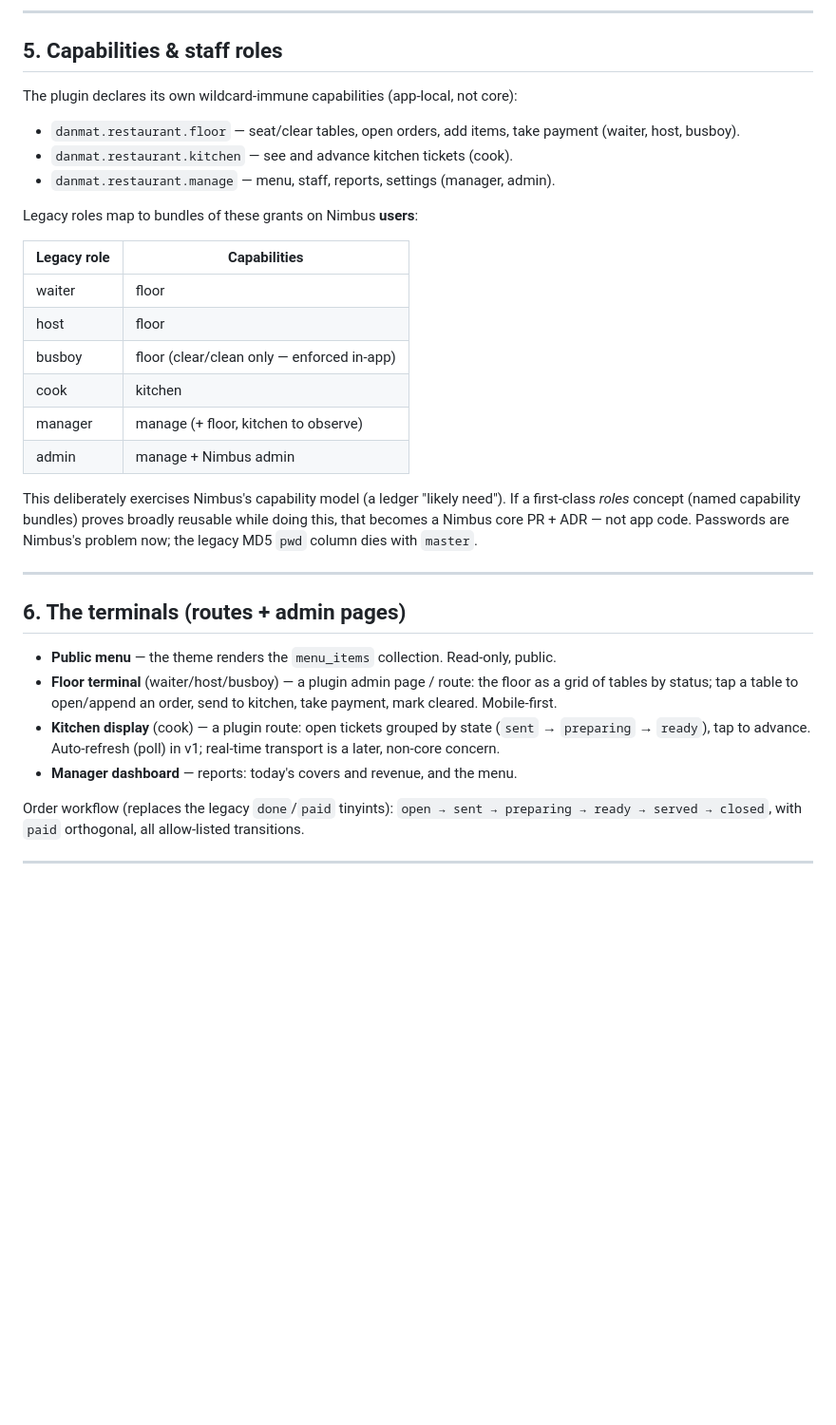
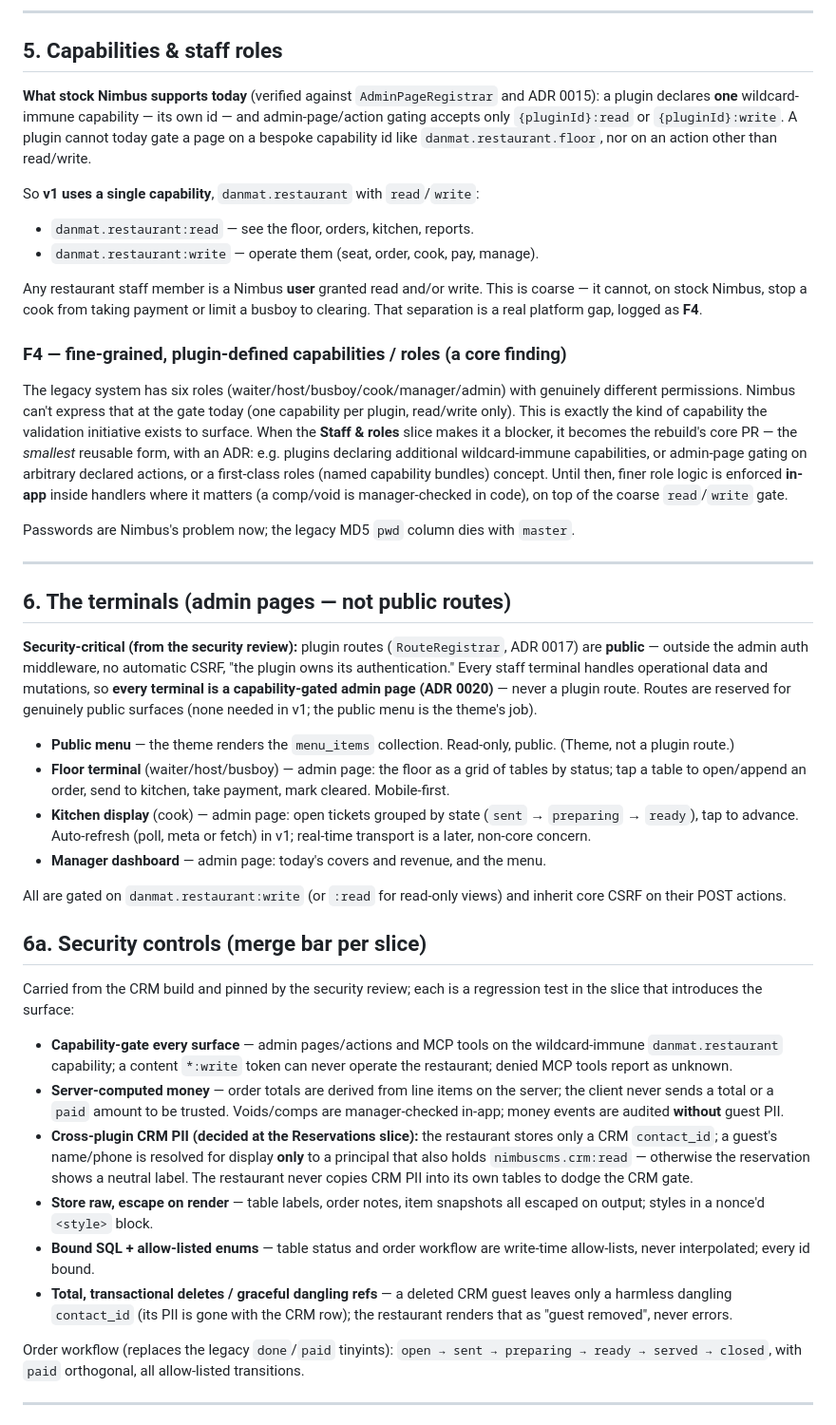
Before and after one commit to DanMat/Restaurant-Management-System, a Markdown page: docs/ARCHITECTURE.md, the part around the change. Shown at 95% size. GitHub-like rendering; blank space fills up the shorter version.

Commit message:
Design review: apply both Nimbus review-skill findings
Ran the platform (nimbus-review-loop) and security (nimbus-security-review)
disciplines on the architecture before any code. Corrections:

- Capability model: stock Nimbus gates admin pages only on {pluginId}:read|write,
  so the floor/kitchen/manage split is not expressible today. v1 uses a single
  coarse danmat.restaurant:read|write; fine-grained roles logged as finding F4
  (a core PR at the Staff & roles slice). Finer logic enforced in-app meanwhile.
- Terminals are capability-gated ADMIN PAGES, not plugin routes — routes are
  public (no auth/CSRF), so a kitchen/floor route would be unauthenticated.
- Added §6a Security controls (merge bar per slice): capability-gate every
  surface incl. MCP, server-computed money + manager-checked voids, cross-plugin
  CRM PII resolved only for crm:read holders, escape-on-render, bound SQL + enum
  allow-lists, graceful dangling contact refs.
- Ledger: F4 recorded; Staff & roles row marked as a confirmed core gap.

Verdict: security-green to build Slice 1 (Tables) — no money/PII/CRM link.

Co-Authored-By: Claude Opus 4.8 <noreply@anthropic.com>

```diff
--- a/docs/ARCHITECTURE.md
+++ b/docs/ARCHITECTURE.md
@@ -143,43 +143,85 @@ Discipline carried over from the CRM build (non-negotiable):
 
 ## 5. Capabilities & staff roles
 
-The plugin declares its own wildcard-immune capabilities (app-local, not core):
+**What stock Nimbus supports today** (verified against `AdminPageRegistrar` and
+ADR 0015): a plugin declares **one** wildcard-immune capability — its own id —
+and admin-page/action gating accepts only `{pluginId}:read` or `{pluginId}:write`.
+A plugin cannot today gate a page on a bespoke capability id like
+`danmat.restaurant.floor`, nor on an action other than read/write.
 
-- `danmat.restaurant.floor` — seat/clear tables, open orders, add items, take
-  payment (waiter, host, busboy).
-- `danmat.restaurant.kitchen` — see and advance kitchen tickets (cook).
-- `danmat.restaurant.manage` — menu, staff, reports, settings (manager, admin).
+So **v1 uses a single capability**, `danmat.restaurant` with `read`/`write`:
 
-Legacy roles map to bundles of these grants on Nimbus **users**:
+- `danmat.restaurant:read` — see the floor, orders, kitchen, reports.
+- `danmat.restaurant:write` — operate them (seat, order, cook, pay, manage).
 
-| Legacy role | Capabilities |
-|---|---|
-| waiter | floor |
-| host | floor |
-| busboy | floor (clear/clean only — enforced in-app) |
-| cook | kitchen |
-| manager | manage (+ floor, kitchen to observe) |
-| admin | manage + Nimbus admin |
+Any restaurant staff member is a Nimbus **user** granted read and/or write. This
+is coarse — it cannot, on stock Nimbus, stop a cook from taking payment or limit
+a busboy to clearing. That separation is a real platform gap, logged as **F4**.
 
-This deliberately exercises Nimbus's capability model (a ledger "likely need").
-If a first-class *roles* concept (named capability bundles) proves broadly
-reusable while doing this, that becomes a Nimbus core PR + ADR — not app code.
+### F4 — fine-grained, plugin-defined capabilities / roles (a core finding)
+
+The legacy system has six roles (waiter/host/busboy/cook/manager/admin) with
+genuinely different permissions. Nimbus can't express that at the gate today
+(one capability per plugin, read/write only). This is exactly the kind of
+capability the validation initiative exists to surface. When the **Staff & roles**
+slice makes it a blocker, it becomes the rebuild's core PR — the *smallest*
+reusable form, with an ADR: e.g. plugins declaring additional wildcard-immune
+capabilities, or admin-page gating on arbitrary declared actions, or a
+first-class roles (named capability bundles) concept. Until then, finer role
+logic is enforced **in-app** inside handlers where it matters (a comp/void is
+manager-checked in code), on top of the coarse `read`/`write` gate.
+
 Passwords are Nimbus's problem now; the legacy MD5 `pwd` column dies with
 `master`.
 
 ---
 
-## 6. The terminals (routes + admin pages)
+## 6. The terminals (admin pages — **not** public routes)
+
+**Security-critical (from the security review):** plugin routes
+(`RouteRegistrar`, ADR 0017) are **public** — outside the admin auth middleware,
+no automatic CSRF, "the plugin owns its authentication." Every staff terminal
+handles operational data and mutations, so **every terminal is a capability-gated
+admin page (ADR 0020)** — never a plugin route. Routes are reserved for genuinely
+public surfaces (none needed in v1; the public menu is the theme's job).
 
 - **Public menu** — the theme renders the `menu_items` collection. Read-only,
-  public.
-- **Floor terminal** (waiter/host/busboy) — a plugin admin page / route: the
-  floor as a grid of tables by status; tap a table to open/append an order, send
-  to kitchen, take payment, mark cleared. Mobile-first.
-- **Kitchen display** (cook) — a plugin route: open tickets grouped by state
-  (`sent` → `preparing` → `ready`), tap to advance. Auto-refresh (poll) in v1;
-  real-time transport is a later, non-core concern.
-- **Manager dashboard** — reports: today's covers and revenue, and the menu.
+  public. (Theme, not a plugin route.)
+- **Floor terminal** (waiter/host/busboy) — admin page: the floor as a grid of
+  tables by status; tap a table to open/append an order, send to kitchen, take
+  payment, mark cleared. Mobile-first.
+- **Kitchen display** (cook) — admin page: open tickets grouped by state
+  (`sent` → `preparing` → `ready`), tap to advance. Auto-refresh (poll, meta or
+  fetch) in v1; real-time transport is a later, non-core concern.
+- **Manager dashboard** — admin page: today's covers and revenue, and the menu.
+
+All are gated on `danmat.restaurant:write` (or `:read` for read-only views) and
+inherit core CSRF on their POST actions.
+
+## 6a. Security controls (merge bar per slice)
+
+Carried from the CRM build and pinned by the security review; each is a
+regression test in the slice that introduces the surface:
+
+- **Capability-gate every surface** — admin pages/actions and MCP tools on the
+  wildcard-immune `danmat.restaurant` capability; a content `*:write` token can
+  never operate the restaurant; denied MCP tools report as unknown.
+- **Server-computed money** — order totals are derived from line items on the
+  server; the client never sends a total or a `paid` amount to be trusted.
+  Voids/comps are manager-checked in-app; money events are audited **without**
+  guest PII.
+- **Cross-plugin CRM PII (decided at the Reservations slice):** the restaurant
+  stores only a CRM `contact_id`; a guest's name/phone is resolved for display
+  **only** to a principal that also holds `nimbuscms.crm:read` — otherwise the
+  reservation shows a neutral label. The restaurant never copies CRM PII into its
+  own tables to dodge the CRM gate.
+- **Store raw, escape on render** — table labels, order notes, item snapshots all
+  escaped on output; styles in a nonce'd `<style>` block.
+- **Bound SQL + allow-listed enums** — table status and order workflow are
+  write-time allow-lists, never interpolated; every id bound.
+- **Total, transactional deletes / graceful dangling refs** — a deleted CRM
+  guest leaves only a harmless dangling `contact_id` (its PII is gone with the
+  CRM row); the restaurant renders that as "guest removed", never errors.
 
 Order workflow (replaces the legacy `done`/`paid` tinyints):
 `open → sent → preparing → ready → served → closed`, with `paid` orthogonal, all
```
Also changed, not shown: docs/PLATFORM-VALIDATION.md (+24 -1 lines).
